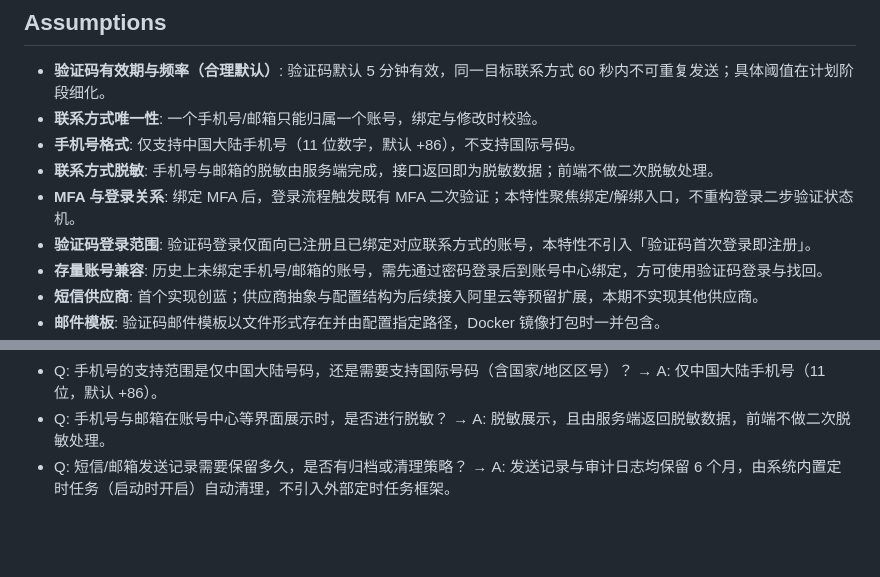
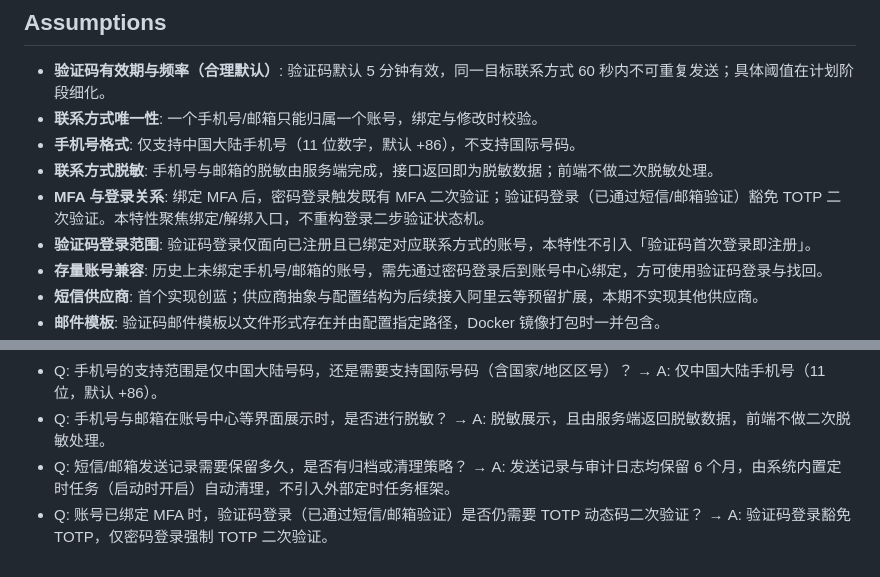
Before and after one commit to PactStart/omino-sso, a Markdown page: specs/005-verification-code-auth/spec.md, 2 parts joined by grey strips. Rendered like a GitHub page; blank space fills up the shorter version.

Commit message:
docs(spec): clarify MFA exemption for code login

```diff
--- a/specs/005-verification-code-auth/spec.md
+++ b/specs/005-verification-code-auth/spec.md
@@ -169,7 +169,7 @@
 - **联系方式唯一性**: 一个手机号/邮箱只能归属一个账号，绑定与修改时校验。
 - **手机号格式**: 仅支持中国大陆手机号（11 位数字，默认 +86），不支持国际号码。
 - **联系方式脱敏**: 手机号与邮箱的脱敏由服务端完成，接口返回即为脱敏数据；前端不做二次脱敏处理。
-- **MFA 与登录关系**: 绑定 MFA 后，登录流程触发既有 MFA 二次验证；本特性聚焦绑定/解绑入口，不重构登录二步验证状态机。
+- **MFA 与登录关系**: 绑定 MFA 后，密码登录触发既有 MFA 二次验证；验证码登录（已通过短信/邮箱验证）豁免 TOTP 二次验证。本特性聚焦绑定/解绑入口，不重构登录二步验证状态机。
 - **验证码登录范围**: 验证码登录仅面向已注册且已绑定对应联系方式的账号，本特性不引入「验证码首次登录即注册」。
 - **存量账号兼容**: 历史上未绑定手机号/邮箱的账号，需先通过密码登录后到账号中心绑定，方可使用验证码登录与找回。
 - **短信供应商**: 首个实现创蓝；供应商抽象与配置结构为后续接入阿里云等预留扩展，本期不实现其他供应商。
@@ -186,3 +186,4 @@
 - Q: 手机号的支持范围是仅中国大陆号码，还是需要支持国际号码（含国家/地区区号）？ → A: 仅中国大陆手机号（11 位，默认 +86）。
 - Q: 手机号与邮箱在账号中心等界面展示时，是否进行脱敏？ → A: 脱敏展示，且由服务端返回脱敏数据，前端不做二次脱敏处理。
 - Q: 短信/邮箱发送记录需要保留多久，是否有归档或清理策略？ → A: 发送记录与审计日志均保留 6 个月，由系统内置定时任务（启动时开启）自动清理，不引入外部定时任务框架。
+- Q: 账号已绑定 MFA 时，验证码登录（已通过短信/邮箱验证）是否仍需要 TOTP 动态码二次验证？ → A: 验证码登录豁免 TOTP，仅密码登录强制 TOTP 二次验证。
```
